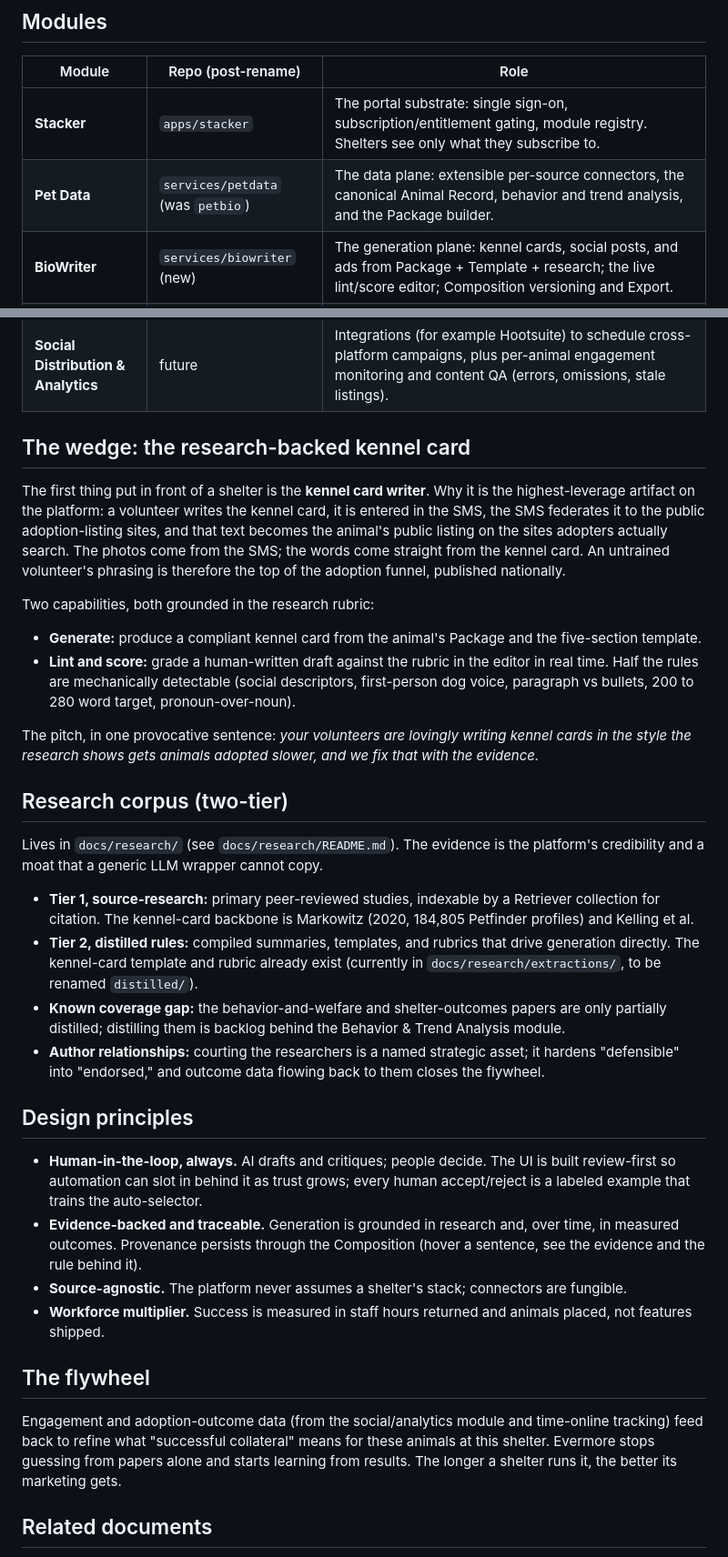
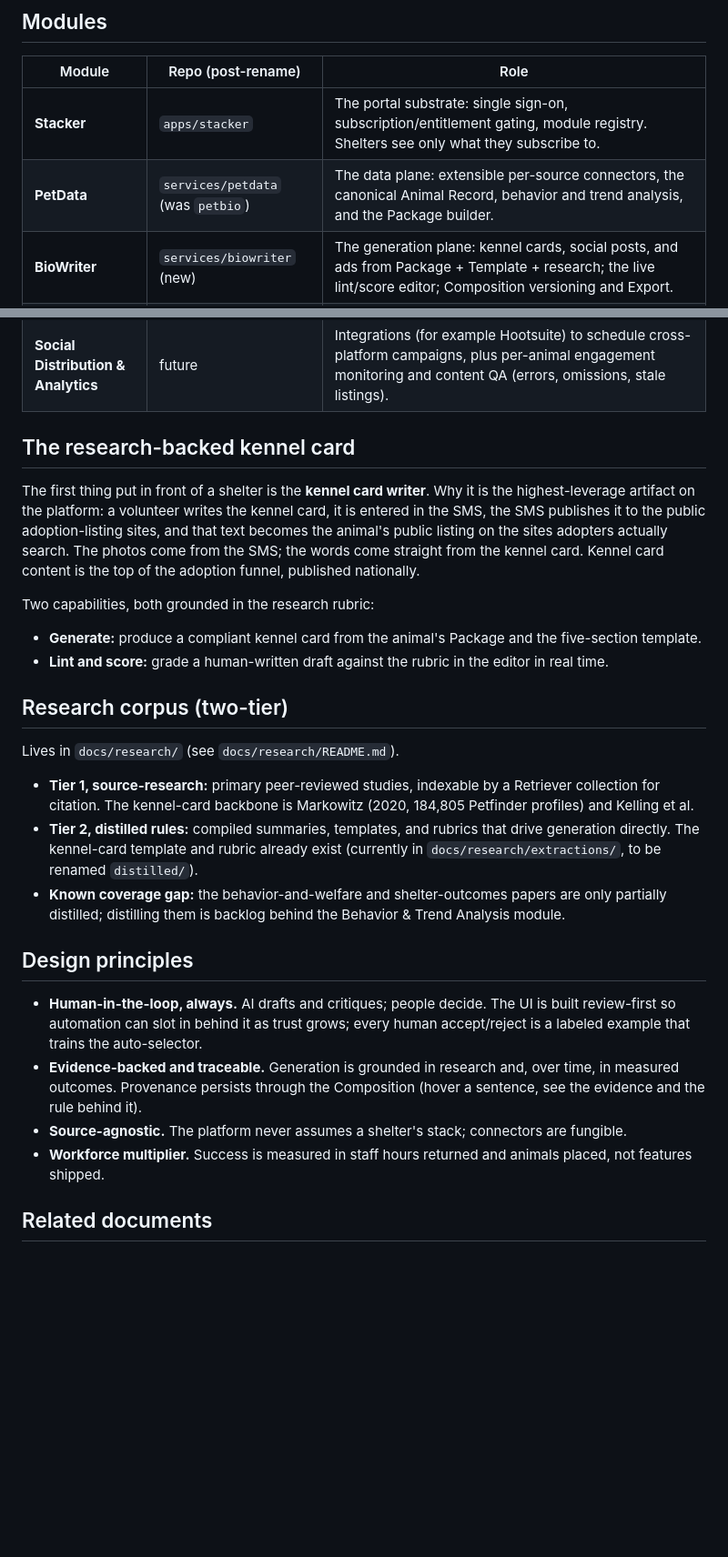
Before and after one commit to backchainai/evermore, a Markdown page: docs/evermore-vision-and-architecture.md, 2 parts joined by grey strips. Shown at 91% size. Drawn GitHub-style; blank space fills up the shorter version.

```diff
--- a/docs/evermore-vision-and-architecture.md
+++ b/docs/evermore-vision-and-architecture.md
@@ -45,31 +36,28 @@ Flow: `Sources -> Animal Record -> Package -> Composition -> Export`. Provenance
 | Module | Repo (post-rename) | Role |
 |---|---|---|
 | **Stacker** | `apps/stacker` | The portal substrate: single sign-on, subscription/entitlement gating, module registry. Shelters see only what they subscribe to. |
-| **Pet Data** | `services/petdata` (was `petbio`) | The data plane: extensible per-source connectors, the canonical Animal Record, behavior and trend analysis, and the Package builder. |
+| **PetData** | `services/petdata` (was `petbio`) | The data plane: extensible per-source connectors, the canonical Animal Record, behavior and trend analysis, and the Package builder. |
 | **BioWriter** | `services/biowriter` (new) | The generation plane: kennel cards, social posts, and ads from Package + Template + research; the live lint/score editor; Composition versioning and Export. |
 | **Retriever** | `services/retriever` | Dual role: an end-user module (RAG chat over shelter ops and policy docs) **and** an internal platform service (indexes the research corpus so BioWriter can cite the paper a recommendation came from). |
 | **Behavior & Trend Analysis** | within `services/petdata` | Time-decay weighting of longitudinal volunteer observations into per-animal trends. Lets staff get ahead of behavior changes and makes every Composition more accurate. |
 | **Social Distribution & Analytics** | future | Integrations (for example Hootsuite) to schedule cross-platform campaigns, plus per-animal engagement monitoring and content QA (errors, omissions, stale listings). |
 
-## The wedge: the research-backed kennel card
+## The research-backed kennel card
 
-The first thing put in front of a shelter is the **kennel card writer**. Why it is the highest-leverage artifact on the platform: a volunteer writes the kennel card, it is entered in the SMS, the SMS federates it to the public adoption-listing sites, and that text becomes the animal's public listing on the sites adopters actually search. The photos come from the SMS; the words come straight from the kennel card. An untrained volunteer's phrasing is therefore the top of the adoption funnel, published nationally.
+The first thing put in front of a shelter is the **kennel card writer**. Why it is the highest-leverage artifact on the platform: a volunteer writes the kennel card, it is entered in the SMS, the SMS publishes it to the public adoption-listing sites, and that text becomes the animal's public listing on the sites adopters actually search. The photos come from the SMS; the words come straight from the kennel card. Kennel card content is the top of the adoption funnel, published nationally.
 
 Two capabilities, both grounded in the research rubric:
 
 - **Generate:** produce a compliant kennel card from the animal's Package and the five-section template.
-- **Lint and score:** grade a human-written draft against the rubric in the editor in real time. Half the rules are mechanically detectable (social descriptors, first-person dog voice, paragraph vs bullets, 200 to 280 word target, pronoun-over-noun).
-
-The pitch, in one provocative sentence: *your volunteers are lovingly writing kennel cards in the style the research shows gets animals adopted slower, and we fix that with the evidence.*
+- **Lint and score:** grade a human-written draft against the rubric in the editor in real time.
 
 ## Research corpus (two-tier)
 
-Lives in `docs/research/` (see `docs/research/README.md`). The evidence is the platform's credibility and a moat that a generic LLM wrapper cannot copy.
+Lives in `docs/research/` (see `docs/research/README.md`).
 
 - **Tier 1, source-research:** primary peer-reviewed studies, indexable by a Retriever collection for citation. The kennel-card backbone is Markowitz (2020, 184,805 Petfinder profiles) and Kelling et al.
 - **Tier 2, distilled rules:** compiled summaries, templates, and rubrics that drive generation directly. The kennel-card template and rubric already exist (currently in `docs/research/extractions/`, to be renamed `distilled/`).
 - **Known coverage gap:** the behavior-and-welfare and shelter-outcomes papers are only partially distilled; distilling them is backlog behind the Behavior & Trend Analysis module.
-- **Author relationships:** courting the researchers is a named strategic asset; it hardens "defensible" into "endorsed," and outcome data flowing back to them closes the flywheel.
 
 ## Design principles
 
@@ -78,10 +66,6 @@ Lives in `docs/research/` (see `docs/research/README.md`). The evidence is the p
 - **Source-agnostic.** The platform never assumes a shelter's stack; connectors are fungible.
 - **Workforce multiplier.** Success is measured in staff hours returned and animals placed, not features shipped.
 
-## The flywheel
-
-Engagement and adoption-outcome data (from the social/analytics module and time-online tracking) feed back to refine what "successful collateral" means for these animals at this shelter. Evermore stops guessing from papers alone and starts learning from results. The longer a shelter runs it, the better its marketing gets.
-
 ## Related documents
 
 - Decisions: `adr/0001-monorepo-structure.md`, `adr/0002-github-native-project-management.md`, `adr/0003-standardized-tech-stack.md`
```
Also changed, not shown: other parts of docs/evermore-vision-and-architecture.md (+8 -17 lines).
